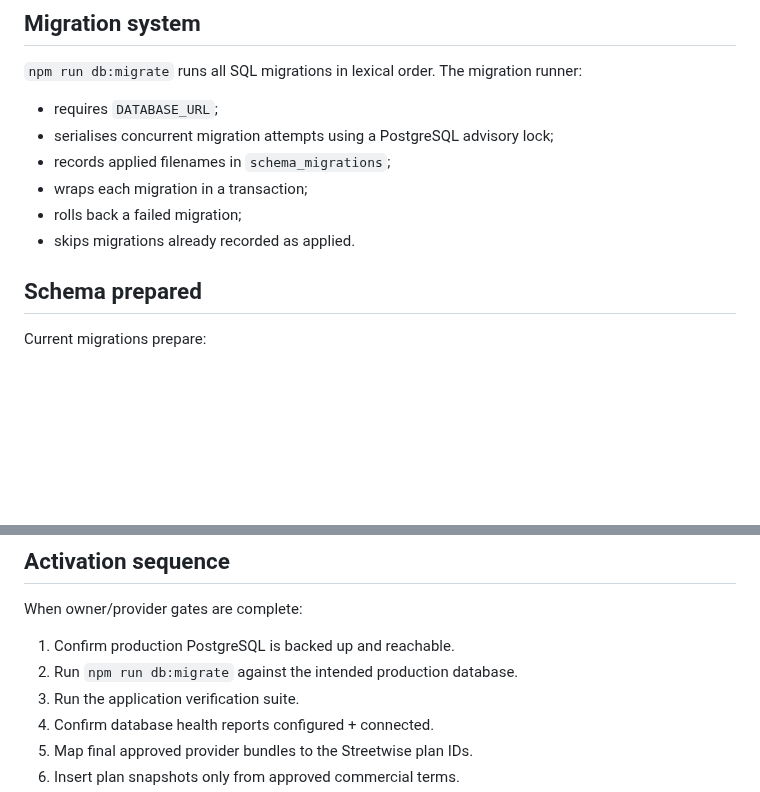
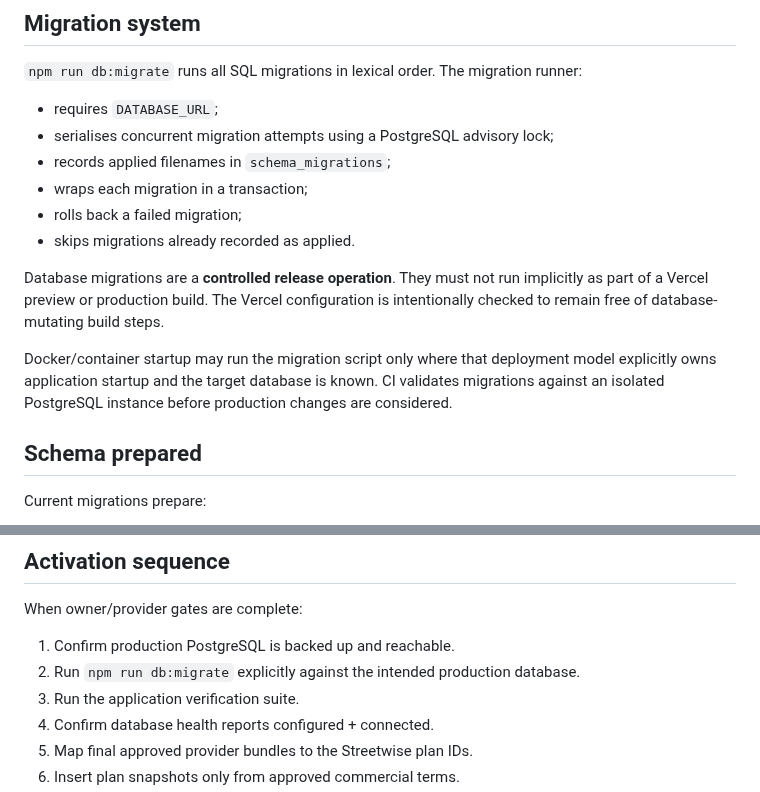
Before and after one commit to Galaxys22702/streetwise-connection-, a Markdown page: docs/DATABASE_READINESS.md, 2 parts joined by grey strips. GitHub-like rendering; blank space fills up the shorter version.

Commit message:
docs: clarify controlled database migration policy

```diff
--- a/docs/DATABASE_READINESS.md
+++ b/docs/DATABASE_READINESS.md
@@ -25,6 +25,10 @@ The public launch remains waitlist-only. Customer, payment and live eSIM tables
 - wraps each migration in a transaction;
 - rolls back a failed migration;
 - skips migrations already recorded as applied.
+
+Database migrations are a **controlled release operation**. They must not run implicitly as part of a Vercel preview or production build. The Vercel configuration is intentionally checked to remain free of database-mutating build steps.
+
+Docker/container startup may run the migration script only where that deployment model explicitly owns application startup and the target database is known. CI validates migrations against an isolated PostgreSQL instance before production changes are considered.
 
 ## Schema prepared
 
@@ -71,7 +75,7 @@ Secrets must remain in deployment/environment secret storage and never be commit
 When owner/provider gates are complete:
 
 1. Confirm production PostgreSQL is backed up and reachable.
-2. Run `npm run db:migrate` against the intended production database.
+2. Run `npm run db:migrate` explicitly against the intended production database.
 3. Run the application verification suite.
 4. Confirm database health reports configured + connected.
 5. Map final approved provider bundles to the Streetwise plan IDs.
```
Also changed, not shown: other parts of docs/DATABASE_READINESS.md (+1 -1 lines).
